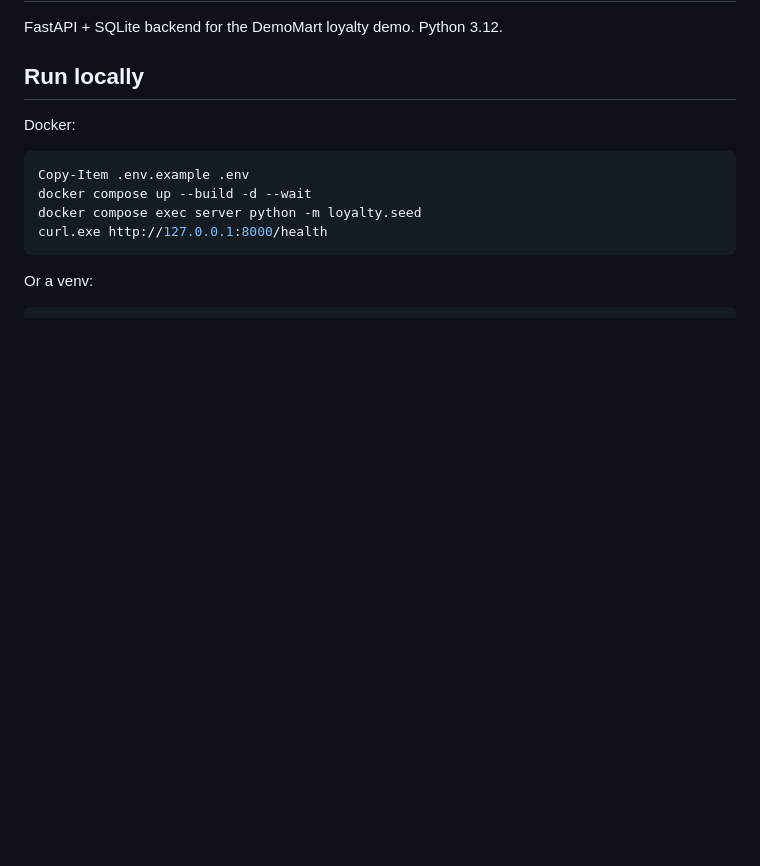
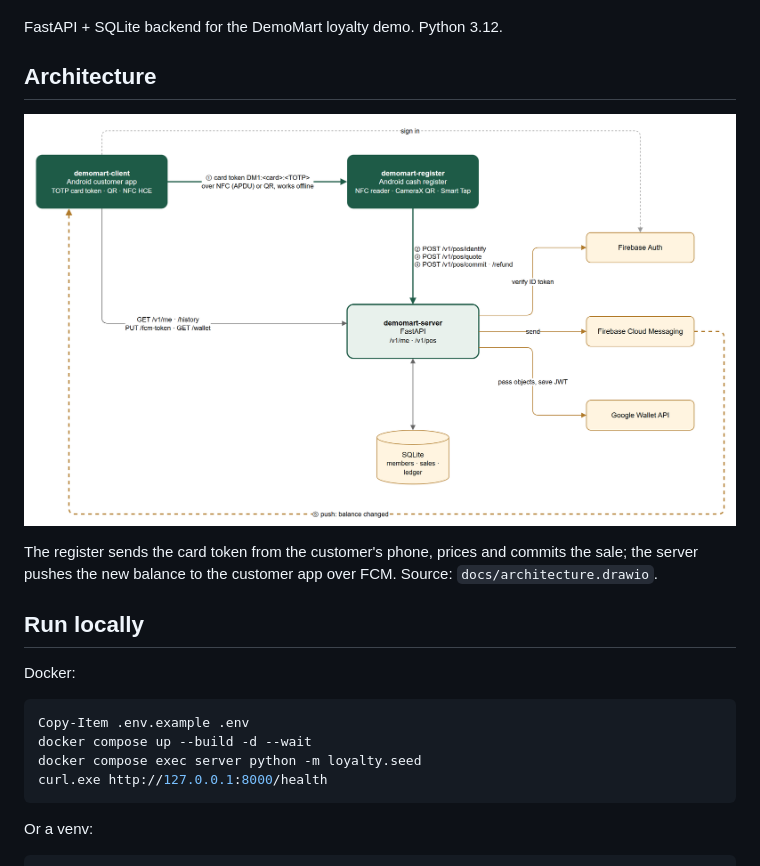
Before and after one commit to DoroninMA/demomart-server, a Markdown page: README.md, the part around one of its changes. GitHub-like rendering; pictures changed too: docs/architecture.png (added); blank space fills up the shorter version.

Commit message:
Add architecture diagram and API screenshot to README

```diff
--- a/README.md
+++ b/README.md
@@ -2,5 +6,11 @@
 
 FastAPI + SQLite backend for the DemoMart loyalty demo. Python 3.12.
+
+## Architecture
+
+<p align="center"><img src="docs/architecture.png" width="800" alt="How the apps talk to the server"></p>
+
+The register sends the card token from the customer's phone, prices and commits the sale; the server pushes the new balance to the customer app over FCM. Source: `docs/architecture.drawio`.
 
 ## Run locally
 
```
Also changed, not shown: other parts of README.md (+7 -1 lines), docs/swagger.png (added), 2 other files.
